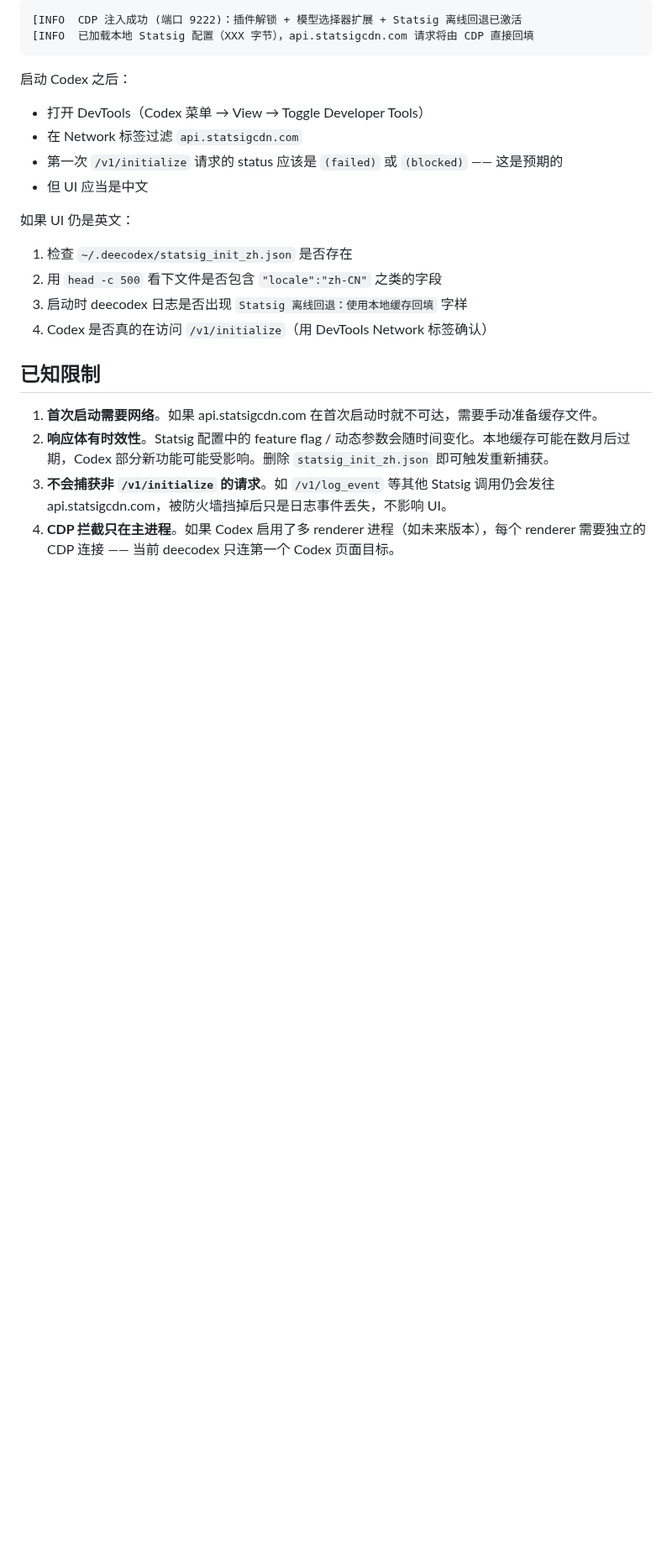
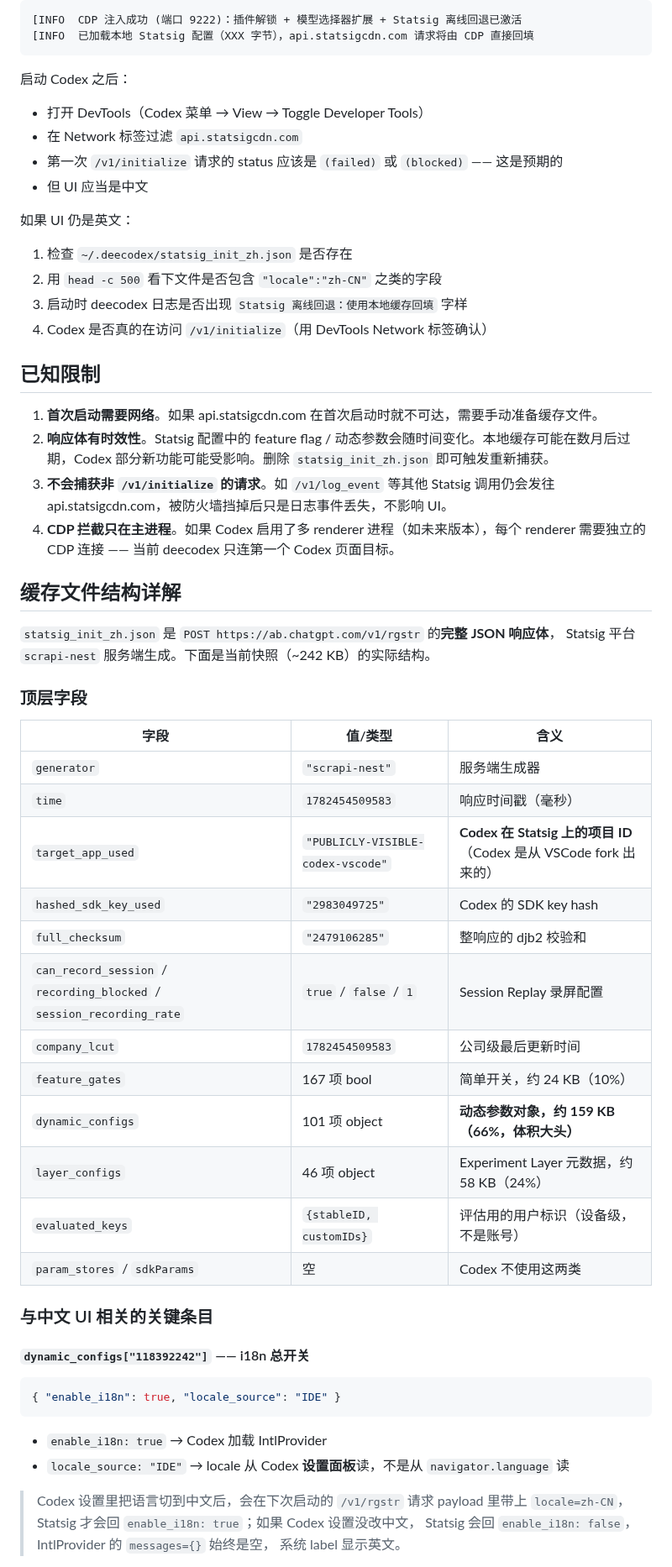
Before and after one commit to liguan-89/deecodex, a Markdown page: docs/CODEX_OFFLINE_ZH.md, the part around one of its changes. Shown at 84% size. Drawn GitHub-style; blank space fills up the shorter version.

Commit message:
docs: 补充 Statsig 缓存文件结构详解到 CODEX_OFFLINE_ZH

````diff
--- a/docs/CODEX_OFFLINE_ZH.md
+++ b/docs/CODEX_OFFLINE_ZH.md
@@ -104,3 +104,42 @@ curl -X POST 'https://api.statsigcdn.com/v1/initialize' \
 2. **响应体有时效性**。Statsig 配置中的 feature flag / 动态参数会随时间变化。本地缓存可能在数月后过期，Codex 部分新功能可能受影响。删除 `statsig_init_zh.json` 即可触发重新捕获。
 3. **不会捕获非 `/v1/initialize` 的请求**。如 `/v1/log_event` 等其他 Statsig 调用仍会发往 api.statsigcdn.com，被防火墙挡掉后只是日志事件丢失，不影响 UI。
 4. **CDP 拦截只在主进程**。如果 Codex 启用了多 renderer 进程（如未来版本），每个 renderer 需要独立的 CDP 连接 —— 当前 deecodex 只连第一个 Codex 页面目标。
+
+## 缓存文件结构详解
+
+`statsig_init_zh.json` 是 `POST https://ab.chatgpt.com/v1/rgstr` 的**完整 JSON 响应体**，
+Statsig 平台 `scrapi-nest` 服务端生成。下面是当前快照（~242 KB）的实际结构。
+
+### 顶层字段
+
+| 字段 | 值/类型 | 含义 |
+|---|---|---|
+| `generator` | `"scrapi-nest"` | 服务端生成器 |
+| `time` | `1782454509583` | 响应时间戳（毫秒） |
+| `target_app_used` | `"PUBLICLY-VISIBLE-codex-vscode"` | **Codex 在 Statsig 上的项目 ID**（Codex 是从 VSCode fork 出来的） |
+| `hashed_sdk_key_used` | `"2983049725"` | Codex 的 SDK key hash |
+| `full_checksum` | `"2479106285"` | 整响应的 djb2 校验和 |
+| `can_record_session` / `recording_blocked` / `session_recording_rate` | `true` / `false` / `1` | Session Replay 录屏配置 |
+| `company_lcut` | `1782454509583` | 公司级最后更新时间 |
+| `feature_gates` | 167 项 bool | 简单开关，约 24 KB（10%） |
+| `dynamic_configs` | 101 项 object | **动态参数对象，约 159 KB（66%，体积大头）** |
+| `layer_configs` | 46 项 object | Experiment Layer 元数据，约 58 KB（24%） |
+| `evaluated_keys` | `{stableID, customIDs}` | 评估用的用户标识（设备级，不是账号） |
+| `param_stores` / `sdkParams` | 空 | Codex 不使用这两类 |
+
+### 与中文 UI 相关的关键条目
+
+#### `dynamic_configs["118392242"]` —— i18n 总开关
+
+```json
+{ "enable_i18n": true, "locale_source": "IDE" }
+```
+
+- `enable_i18n: true` → Codex 加载 IntlProvider
+- `locale_source: "IDE"` → locale 从 Codex **设置面板**读，不是从 `navigator.language` 读
+
+> Codex 设置里把语言切到中文后，会在下次启动的 `/v1/rgstr` 请求 payload 里带上
+> `locale=zh-CN`，Statsig 才会回 `enable_i18n: true`；如果 Codex 设置没改中文，
+> Statsig 会回 `enable_i18n: false`，IntlProvider 的 `messages={}` 始终是空，
+> 系统 label 显示英文。
+
````
Also changed, not shown: other parts of docs/CODEX_OFFLINE_ZH.md (+63 -0 lines).
